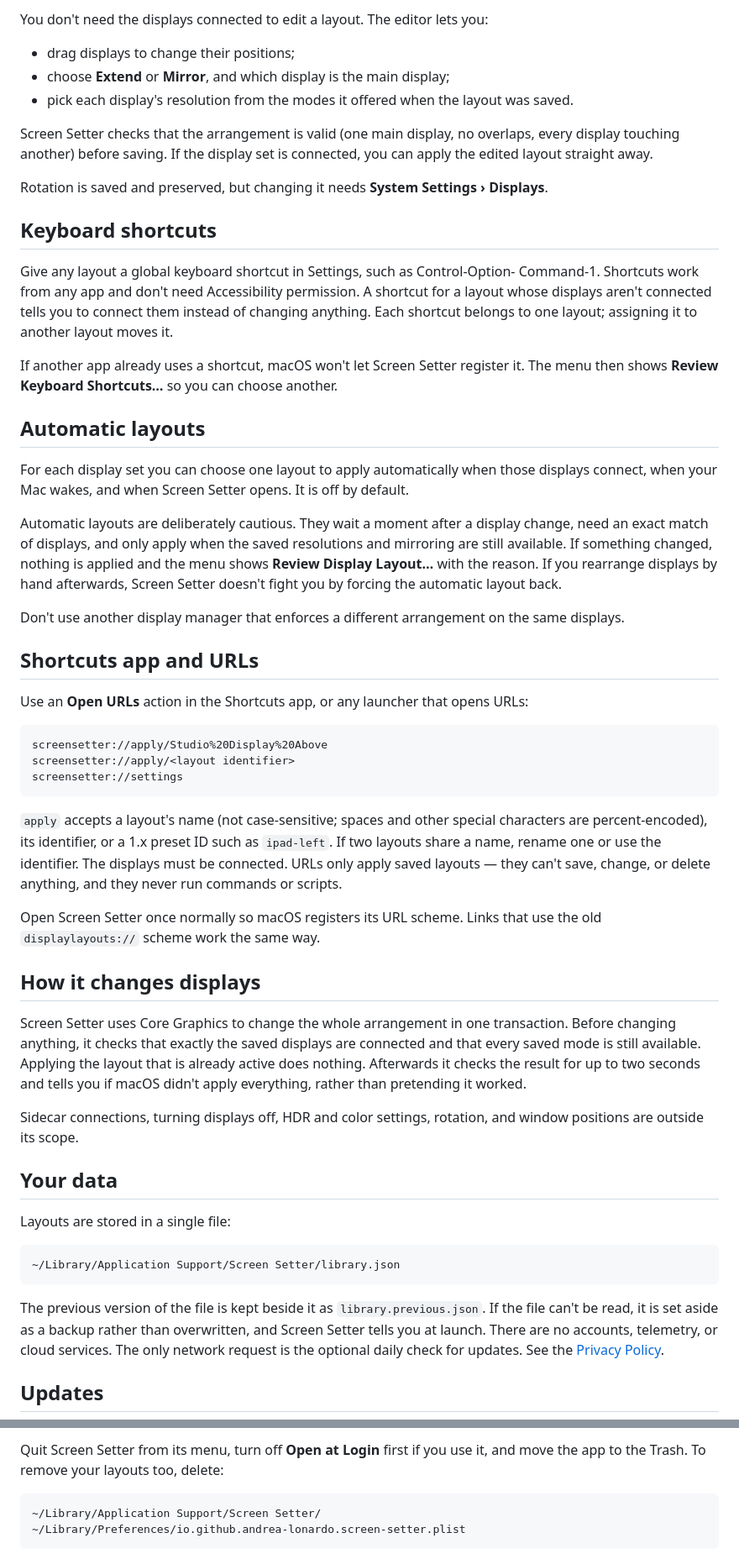
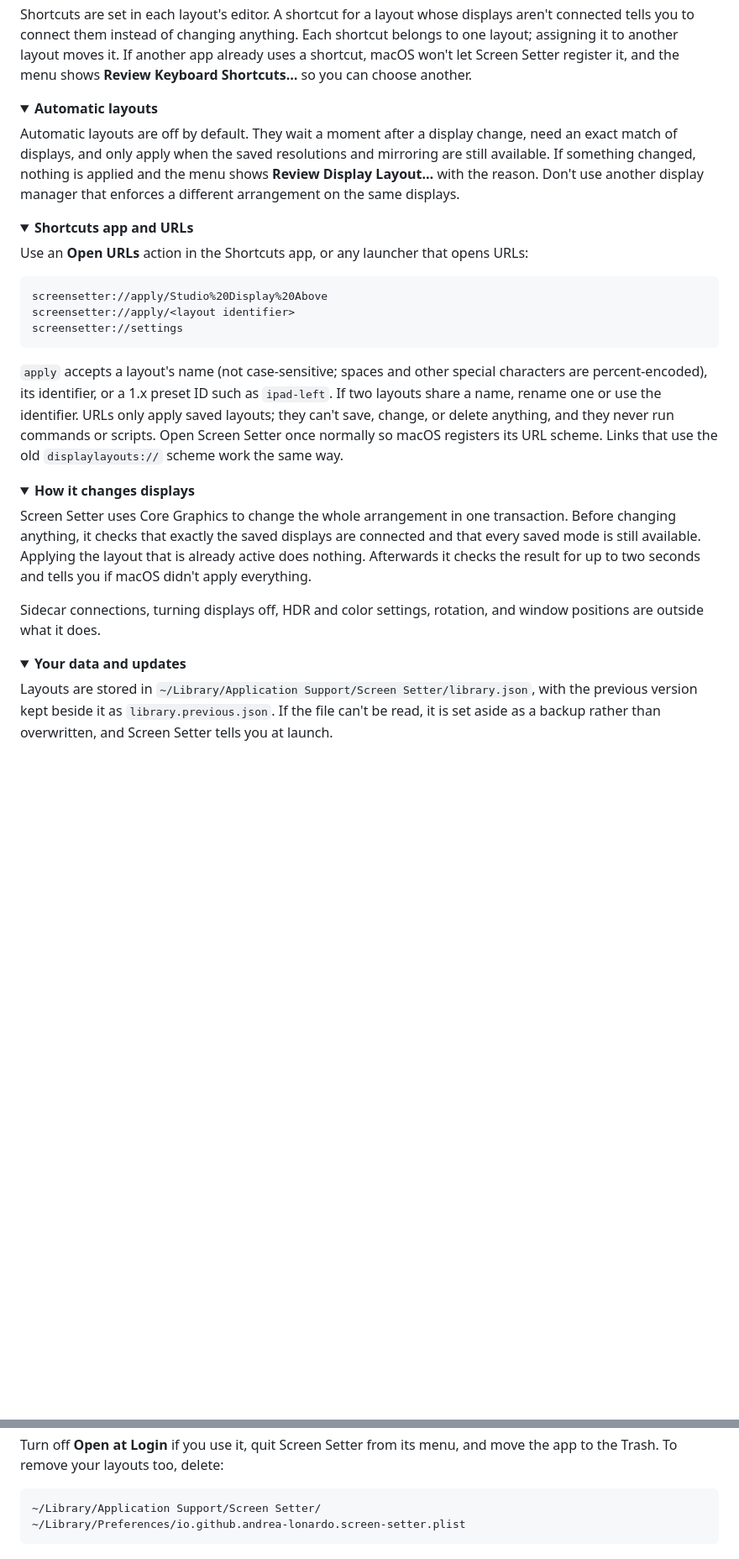
Before and after one commit to andrea-lonardo/screen-setter, a Markdown page: README.md, 2 parts joined by grey strips. Shown at 84% size. GitHub-like rendering; folded sections open; blank space fills up the shorter version.

````diff
--- a/README.md
+++ b/README.md
@@ -74,45 +144,23 @@ arranged now.
 
-You don't need the displays connected to edit a layout. The editor lets you:
+Shortcuts are set in each layout's editor. A shortcut for a layout whose displays
+aren't connected tells you to connect them instead of changing anything. Each
+shortcut belongs to one layout; assigning it to another layout moves it. If another
+app already uses a shortcut, macOS won't let Screen Setter register it, and the menu
+shows **Review Keyboard Shortcuts…** so you can choose another.
+</details>
 
-- drag displays to change their positions;
-- choose **Extend** or **Mirror**, and which display is the main display;
-- pick each display's resolution from the modes it offered when the layout was saved.
+<details>
+<summary><b>Automatic layouts</b></summary>
 
-Screen Setter checks that the arrangement is valid (one main display, no overlaps,
-every display touching another) before saving. If the display set is connected, you
-can apply the edited layout straight away.
+Automatic layouts are off by default. They wait a moment after a display change,
+need an exact match of displays, and only apply when the saved resolutions and
+mirroring are still available. If something changed, nothing is applied and the
+menu shows **Review Display Layout…** with the reason. Don't use another display
+manager that enforces a different arrangement on the same displays.
+</details>
 
-Rotation is saved and preserved, but changing it needs **System Settings ›
-Displays**.
-
-## Keyboard shortcuts
-
-Give any layout a global keyboard shortcut in Settings, such as Control-Option-
-Command-1. Shortcuts work from any app and don't need Accessibility permission. A
-shortcut for a layout whose displays aren't connected tells you to connect them
-instead of changing anything. Each shortcut belongs to one layout; assigning it to
-another layout moves it.
-
-If another app already uses a shortcut, macOS won't let Screen Setter register
-it. The menu then shows **Review Keyboard Shortcuts…** so you can choose another.
-
-## Automatic layouts
-
-For each display set you can choose one layout to apply automatically when those
-displays connect, when your Mac wakes, and when Screen Setter opens. It is off by
-default.
-
-Automatic layouts are deliberately cautious. They wait a moment after a display
-change, need an exact match of displays, and only apply when the saved resolutions
-and mirroring are still available. If something changed, nothing is applied and the
-menu shows **Review Display Layout…** with the reason. If you rearrange displays by
-hand afterwards, Screen Setter doesn't fight you by forcing the automatic layout
-back.
-
-Don't use another display manager that enforces a different arrangement on the
-same displays.
-
-## Shortcuts app and URLs
+<details>
+<summary><b>Shortcuts app and URLs</b></summary>
 
 Use an **Open URLs** action in the Shortcuts app, or any launcher that opens URLs:
 
@@ -124,39 +172,31 @@ screensetter://settings
 
 `apply` accepts a layout's name (not case-sensitive; spaces and other special
 characters are percent-encoded), its identifier, or a 1.x preset ID such as
-`ipad-left`. If two layouts share a name, rename one or use the identifier. The
-displays must be connected. URLs only apply saved layouts — they can't save,
-change, or delete anything, and they never run commands or scripts.
+`ipad-left`. If two layouts share a name, rename one or use the identifier. URLs
+only apply saved layouts; they can't save, change, or delete anything, and they
+never run commands or scripts. Open Screen Setter once normally so macOS registers
+its URL scheme. Links that use the old `displaylayouts://` scheme work the same way.
+</details>
 
-Open Screen Setter once normally so macOS registers its URL scheme. Links that use
-the old `displaylayouts://` scheme work the same way.
-
-## How it changes displays
+<details>
+<summary><b>How it changes displays</b></summary>
 
 Screen Setter uses Core Graphics to change the whole arrangement in one
 transaction. Before changing anything, it checks that exactly the saved displays
 are connected and that every saved mode is still available. Applying the layout that
 is already active does nothing. Afterwards it checks the result for up to two
-seconds and tells you if macOS didn't apply everything, rather than pretending it
-worked.
+seconds and tells you if macOS didn't apply everything.
 
 Sidecar connections, turning displays off, HDR and color settings, rotation, and
-window positions are outside its scope.
+window positions are outside what it does.
+</details>
 
-## Your data
+<details>
+<summary><b>Your data and updates</b></summary>
 
-Layouts are stored in a single file:
-
-```text
-~/Library/Application Support/Screen Setter/library.json
-```
-
-The previous version of the file is kept beside it as `library.previous.json`.
-If the file can't be read, it is set aside as a backup rather than overwritten,
-and Screen Setter tells you at launch. There are no accounts, telemetry, or cloud
-services. The only network request is the optional daily check for updates. See
-the [Privacy Policy](PRIVACY.md).
-
-## Updates
+Layouts are stored in `~/Library/Application Support/Screen Setter/library.json`,
+with the previous version kept beside it as `library.previous.json`. If the file
+can't be read, it is set aside as a backup rather than overwritten, and Screen
+Setter tells you at launch.
 
 Screen Setter updates itself with [Sparkle](https://sparkle-project.org). The
@@ -169,6 +211,6 @@ signature before installing one.
 
-Quit Screen Setter from its menu, turn off **Open at Login** first if you use it,
-and move the app to the Trash. To remove your layouts too, delete:
+Turn off **Open at Login** if you use it, quit Screen Setter from its menu, and move
+the app to the Trash. To remove your layouts too, delete:
 
 ```text
 ~/Library/Application Support/Screen Setter/
````
Also changed, not shown: other parts of README.md (+146 -67 lines), PRIVACY.md (+2 -1 lines), docs/images/demo.gif (added), docs/images/welcome-dark.png (added), docs/images/welcome.png (added), 2 other files.
